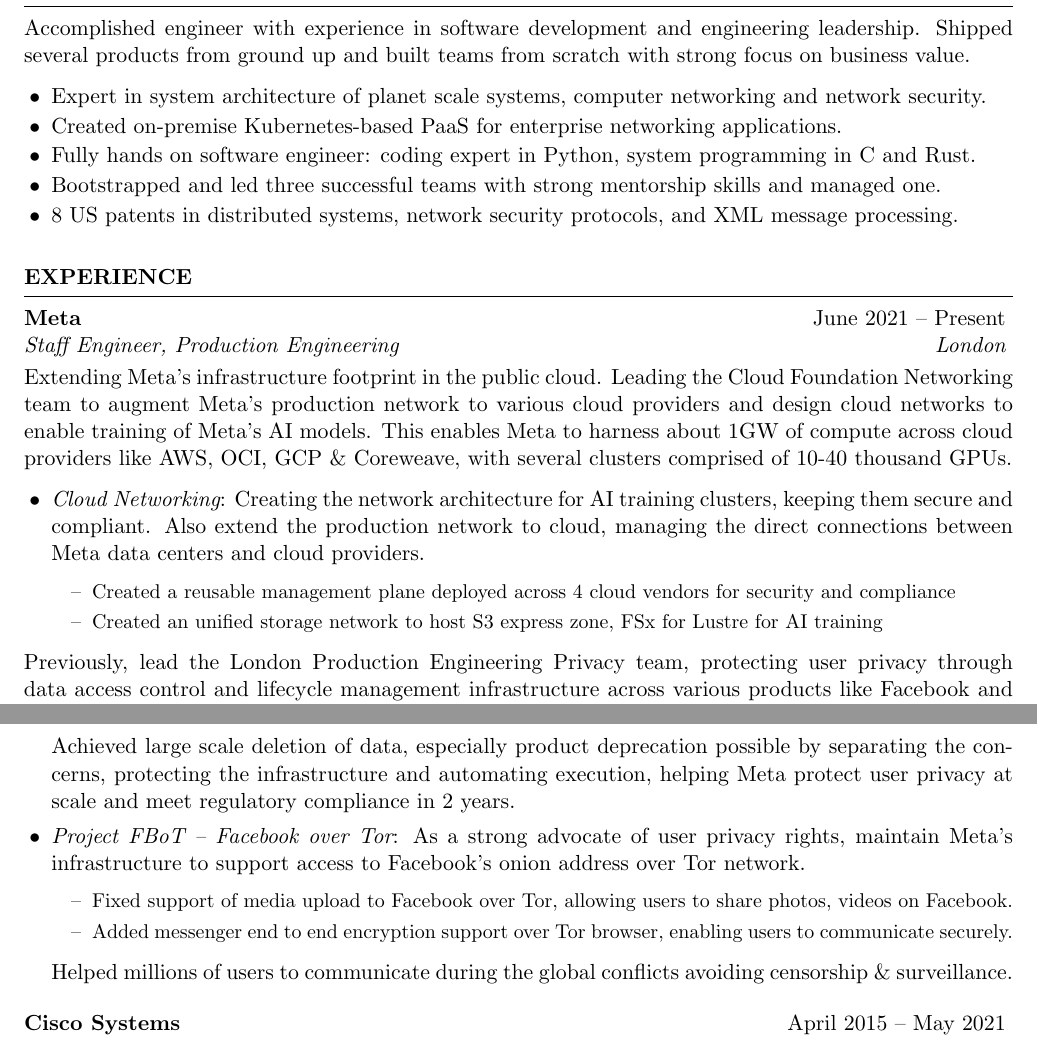
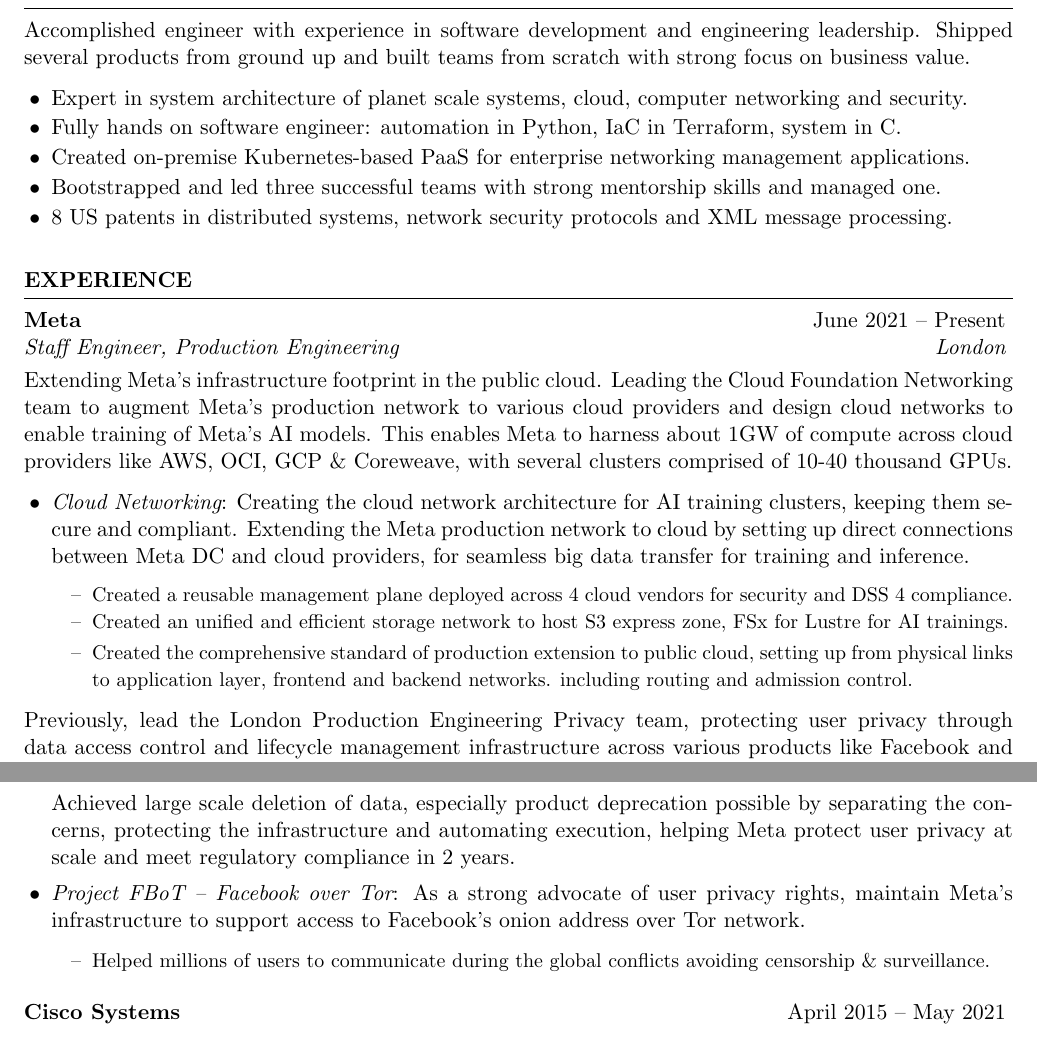
Before and after one commit to kousiknandy/kousiknandy.github.io, a LaTeX CV (resume/main.tex): two parts of pages 1 and 2 of 2, joined at a grey line, cut so that both start at the same text. Compiled offline with pdfLaTeX.

Commit message:
update networking

```diff
--- a/resume/main.tex
+++ b/resume/main.tex
@@ -43,11 +43,11 @@
 \begin{rSubsection}{}{}{}{}
     {\vspace{-1.5em}}
     \itemsep -0.5em
-    \item Expert in system architecture of planet scale systems, computer networking and network security.
-    \item Created on-premise Kubernetes-based PaaS for enterprise networking applications.
-    \item Fully hands on software engineer: coding expert in Python, system programming in C and Rust.
+    \item Expert in system architecture of planet scale systems, cloud, computer networking and security.
+    \item Fully hands on software engineer: automation in Python, IaC in Terraform, system in C.
+    \item Created on-premise Kubernetes-based PaaS for enterprise networking management applications.
     \item Bootstrapped and led three successful teams with strong mentorship skills and managed one.
-    \item 8 US patents in distributed systems, network security protocols, and XML message processing.
+    \item 8 US patents in distributed systems, network security protocols and XML message processing.
 
 \end{rSubsection}
 \end{rSection}
@@ -63,15 +63,16 @@
   {Extending Meta's infrastructure footprint in the public cloud. Leading the Cloud Foundation Networking team to augment Meta's production network to various cloud providers and design cloud networks to enable training of Meta's AI models. This enables Meta to harness about 1GW of compute  across
   cloud providers like AWS, OCI, GCP \& Coreweave, with several clusters comprised of 10-40 thousand GPUs.}
 
-   \item {\em Cloud Networking}: Creating the network architecture for AI training clusters, keeping them secure and compliant.
-   Also extend the production network to cloud, managing the direct connections between Meta data centers and cloud providers.
+   \item {\em Cloud Networking}: Creating the cloud network architecture for AI training clusters, keeping them secure and compliant. Extending the Meta production network to cloud by setting up direct connections between Meta DC and cloud providers, for seamless big data transfer for training and inference.
 
 \begin{itemize}
         \renewcommand\labelitemi{--}
         {\small
         \itemsep -0.5em % \vspace{-0.5em}
-        \item Created a reusable management plane  deployed across 4 cloud vendors for security and compliance
-        \item Created an unified storage network to host S3 express zone, FSx for Lustre for AI training
+        \item Created a reusable management plane  deployed across 4 cloud vendors for security and DSS 4 compliance.
+        \item Created an unified and efficient storage network to host S3 express zone, FSx for Lustre for AI trainings.
+        \item Created the comprehensive standard of production extension to public cloud, setting up from
+        physical links to application layer, frontend and backend networks. including routing and admission control.
  } \end{itemize}
 
   \end{rSubsection} \vspace{-2em}
@@ -124,11 +125,9 @@
         \renewcommand\labelitemi{--}
         {\small
         \itemsep -0.5em % \vspace{-0.5em}
-      \item Fixed support of media upload to Facebook over Tor, allowing users to share photos, videos on Facebook.
-      \item Added messenger end to end encryption support over Tor browser, enabling users to communicate securely.
+      \item      Helped millions of users to communicate during the global conflicts avoiding censorship \& surveillance.
       }
         \end{itemize}
-     Helped millions of users to communicate during the global conflicts avoiding censorship \& surveillance.
   \end{rSubsection}
 
   \begin{rSubsection}{Cisco Systems}{April 2015 -- May 2021}{Principal Engineer, Enterprise Networking}{Bangalore}
```
